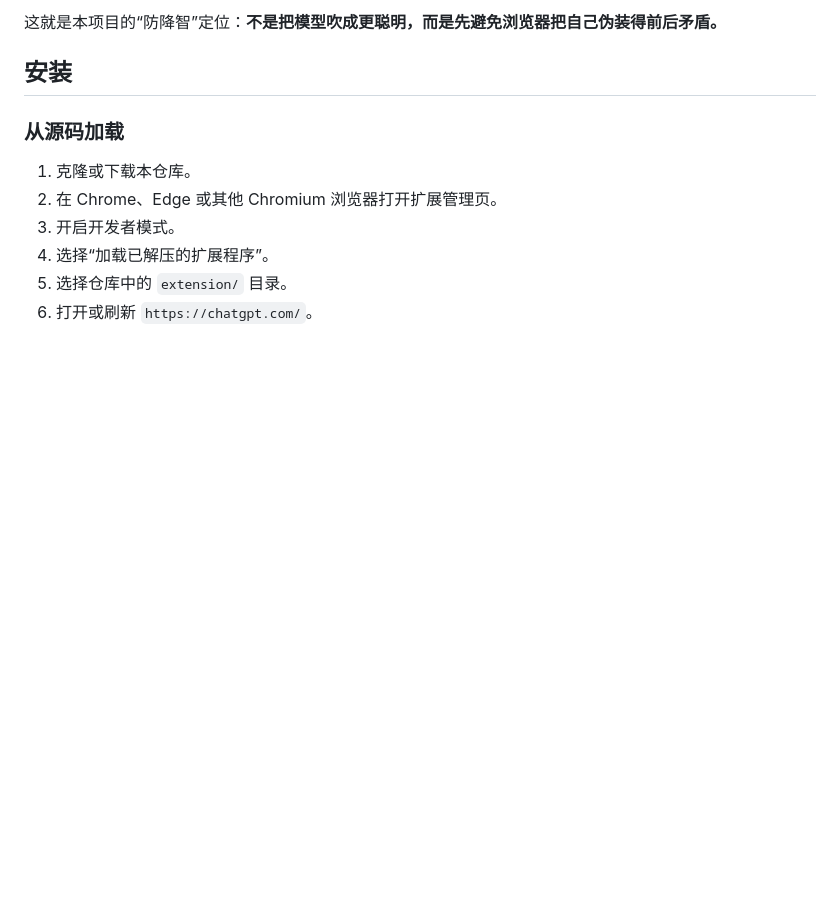
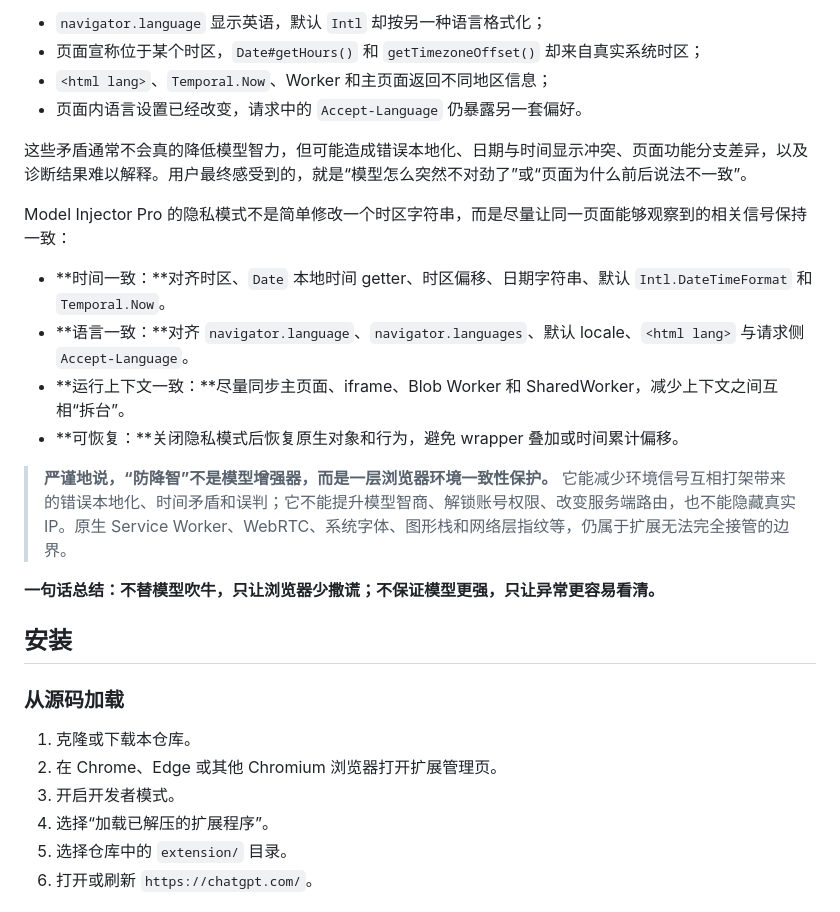
Before and after one commit to simplez2/model-injector-pro, a Markdown page: README.md, the part around one of its changes. Rendered like a GitHub page; blank space fills up the shorter version.

```diff
--- a/README.md
+++ b/README.md
@@ -42,5 +66,21 @@ Model Injector Pro is an independent, open-source browser extension for local mo
 
-这就是本项目的“防降智”定位：**不是把模型吹成更聪明，而是先避免浏览器把自己伪装得前后矛盾。**
+- `navigator.language` 显示英语，默认 `Intl` 却按另一种语言格式化；
+- 页面宣称位于某个时区，`Date#getHours()` 和 `getTimezoneOffset()` 却来自真实系统时区；
+- `<html lang>`、`Temporal.Now`、Worker 和主页面返回不同地区信息；
+- 页面内语言设置已经改变，请求中的 `Accept-Language` 仍暴露另一套偏好。
+
+这些矛盾通常不会真的降低模型智力，但可能造成错误本地化、日期与时间显示冲突、页面功能分支差异，以及诊断结果难以解释。用户最终感受到的，就是“模型怎么突然不对劲了”或“页面为什么前后说法不一致”。
+
+Model Injector Pro 的隐私模式不是简单修改一个时区字符串，而是尽量让同一页面能够观察到的相关信号保持一致：
+
+- **时间一致：**对齐时区、`Date` 本地时间 getter、时区偏移、日期字符串、默认 `Intl.DateTimeFormat` 和 `Temporal.Now`。
+- **语言一致：**对齐 `navigator.language`、`navigator.languages`、默认 locale、`<html lang>` 与请求侧 `Accept-Language`。
+- **运行上下文一致：**尽量同步主页面、iframe、Blob Worker 和 SharedWorker，减少上下文之间互相“拆台”。
+- **可恢复：**关闭隐私模式后恢复原生对象和行为，避免 wrapper 叠加或时间累计偏移。
+
+> **严谨地说，“防降智”不是模型增强器，而是一层浏览器环境一致性保护。** 它能减少环境信号互相打架带来的错误本地化、时间矛盾和误判；它不能提升模型智商、解锁账号权限、改变服务端路由，也不能隐藏真实 IP。原生 Service Worker、WebRTC、系统字体、图形栈和网络层指纹等，仍属于扩展无法完全接管的边界。
+
+**一句话总结：不替模型吹牛，只让浏览器少撒谎；不保证模型更强，只让异常更容易看清。**
 
 ## 安装
 
```
Also changed, not shown: other parts of README.md (+48 -24 lines).
